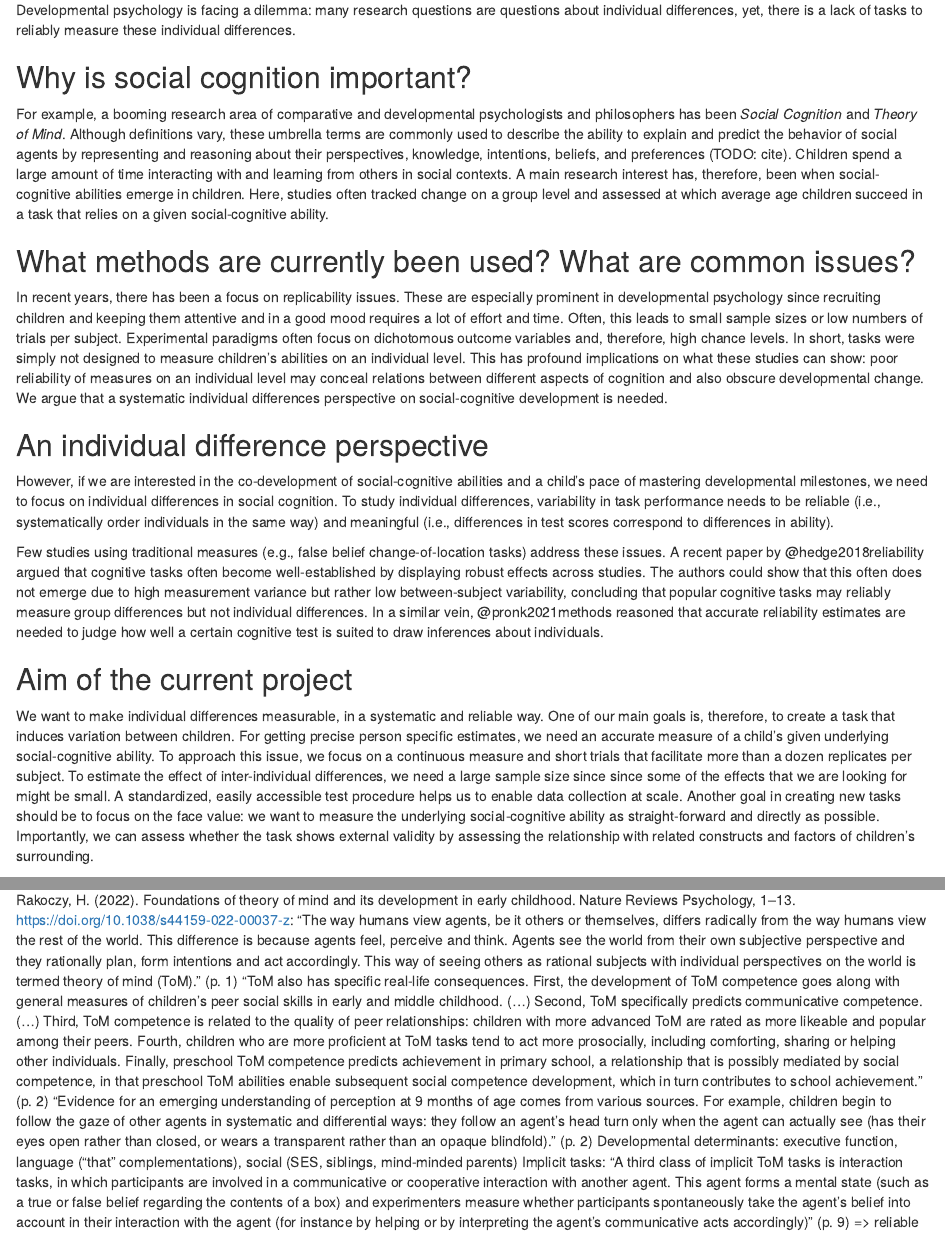
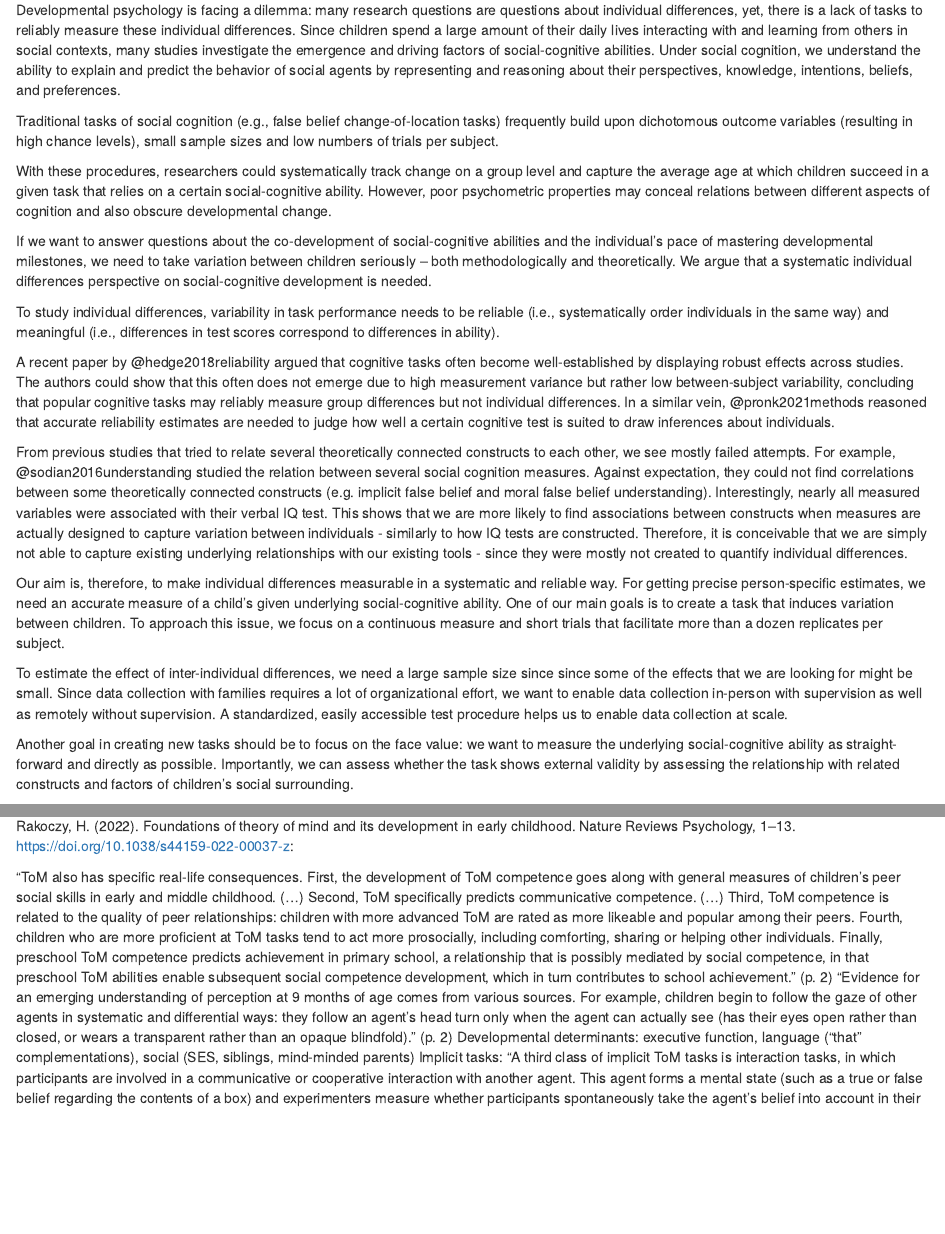
Before and after one commit to ccp-eva/gazecues-methods, an R Markdown document (paper/manuscript.Rmd): the page in a window 1100 px wide, from 1490 px down, and a second part further down, joined at a grey line. Rendered offline with R 4.5, knitr and Pandoc, with nearby package versions; some code elsewhere in the file could not run offline; a font, style sheet, LaTeX package, included part or bibliography that could not be used is replaced or left out.

Commit message:
work on intro

````diff
--- a/paper/manuscript.Rmd
+++ b/paper/manuscript.Rmd
@@ -81,30 +81,22 @@ testtrials <- readRDS(file = "../data/gafo-testtrials.rds") %>%
 ```
 
 # Introduction
-Developmental psychology is facing a dilemma: many research questions are questions about individual differences, yet, there is a lack of tasks to reliably measure these individual differences.
+Developmental psychology is facing a dilemma: many research questions are questions about individual differences, yet, there is a lack of tasks to reliably measure these individual differences. Since children spend a large amount of their daily lives interacting with and learning from others in social contexts, many studies investigate the emergence and driving factors of social-cognitive abilities. Under social cognition, we understand the ability to explain and predict the behavior of social agents by representing and reasoning about their perspectives, knowledge, intentions, beliefs, and preferences.
 
-## Why is social cognition important?
+Traditional tasks of social cognition (e.g., false belief change-of-location tasks) frequently build upon dichotomous outcome variables (resulting in high chance levels), small sample sizes and low numbers of trials per subject.
 
-For example, a booming research area of comparative and developmental psychologists and philosophers has been *Social Cognition* and *Theory of Mind*. Although definitions vary, these umbrella terms are commonly used to describe the ability to explain and predict the behavior of social agents by representing and reasoning about their perspectives, knowledge, intentions, beliefs, and preferences (TODO: cite).
-Children spend a large amount of time interacting with and learning from others in social contexts. A main research interest has, therefore, been when social-cognitive abilities emerge in children. Here, studies often tracked change on a group level and assessed at which average age children succeed in a task that relies on a given social-cognitive ability.
+With these procedures, researchers could systematically track change on a group level and capture the average age at which children succeed in a given task that relies on a certain social-cognitive ability. However, poor psychometric properties may conceal relations between different aspects of cognition and also obscure developmental change.
 
+If we want to answer questions about the co-development of social-cognitive abilities and the individual’s pace of mastering developmental milestones, we need to take variation between children seriously – both methodologically and theoretically. We argue that a systematic individual differences perspective on social-cognitive development is needed.
 
-## What methods are currently been used? What are common issues?
-In recent years, there has been a focus on replicability issues. These are especially prominent in developmental psychology since recruiting children and keeping them attentive and in a good mood requires a lot of effort and time. Often, this leads to small sample sizes or low numbers of trials per subject. Experimental paradigms often focus on dichotomous outcome variables and, therefore, high chance levels.
-In short, tasks were simply not designed to measure children’s abilities on an individual level.
-This has profound implications on what these studies can show: poor reliability of measures on an individual level may conceal relations between different aspects of cognition and also obscure developmental change. We argue that a systematic individual differences perspective on social-cognitive development is needed.
-
-
-## An individual difference perspective
-
-However, if we are interested in the co-development of social-cognitive abilities and a child’s pace of mastering developmental milestones, we need to focus on individual differences in social cognition.
 To study individual differences, variability in task performance needs to be reliable (i.e., systematically order individuals in the same way) and meaningful (i.e., differences in test scores correspond to differences in ability).
 
-Few studies using traditional measures (e.g., false belief change-of-location tasks) address these issues. A recent paper by @hedge2018reliability argued that cognitive tasks often become well-established by displaying robust effects across studies. The authors could show that this often does not emerge due to high measurement variance but rather low between-subject variability, concluding that popular cognitive tasks may reliably measure group differences but not individual differences.
-In a similar vein, @pronk2021methods reasoned that accurate reliability estimates are needed to judge how well a certain cognitive test is suited to draw inferences about individuals.
+A recent paper by @hedge2018reliability argued that cognitive tasks often become well-established by displaying robust effects across studies. The authors could show that this often does not emerge due to high measurement variance but rather low between-subject variability, concluding that popular cognitive tasks may reliably measure group differences but not individual differences. In a similar vein, @pronk2021methods reasoned that accurate reliability estimates are needed to judge how well a certain cognitive test is suited to draw inferences about individuals.
 
-## Aim of the current project
-We want to make individual differences measurable, in a systematic and reliable way. One of our main goals is, therefore, to create a task that induces variation between children.
-For getting precise person specific estimates, we need an accurate measure of a child's given underlying social-cognitive ability. To approach this issue, we focus on a continuous measure and short trials that facilitate more than a dozen replicates per subject.
-To estimate the effect of inter-individual differences, we need a large sample size since since some of the effects that we are looking for might be small. A standardized, easily accessible test procedure helps us to enable data collection at scale.
-Another goal in creating new tasks should be to focus on the face value: we want to measure the underlying social-cognitive ability as straight-forward and directly as possible. Importantly, we can assess whether the task shows external validity by assessing the relationship with related constructs and factors of children's surrounding.
+From previous studies that tried to relate several theoretically connected constructs to each other, we see mostly failed attempts. For example, @sodian2016understanding studied the relation between several social cognition measures. Against expectation, they could not find correlations between some theoretically connected constructs (e.g. implicit false belief  and moral false belief understanding). Interestingly, nearly all measured variables were associated with their verbal IQ test. This shows that we are more likely to find associations between constructs when measures are actually designed to capture variation between individuals - similarly to how IQ tests are constructed. Therefore, it is conceivable that we are simply not able to capture existing underlying relationships with our existing tools - since they were mostly not created to quantify individual differences.
+
+Our aim is, therefore, to make individual differences measurable in a systematic and reliable way. For getting precise person-specific estimates, we need an accurate measure of a child's given underlying social-cognitive ability. One of our main goals is to create a task that induces variation between children. To approach this issue, we focus on a continuous measure and short trials that facilitate more than a dozen replicates per subject.
+
+To estimate the effect of inter-individual differences, we need a large sample size since since some of the effects that we are looking for might be small. Since data collection with families requires a lot of organizational effort, we want to enable data collection in-person with supervision as well as remotely without supervision. A standardized, easily accessible test procedure helps us to enable data collection at scale.
+
+Another goal in creating new tasks should be to focus on the face value: we want to measure the underlying social-cognitive ability as straight-forward and directly as possible. Importantly, we can assess whether the task shows external validity by assessing the relationship with related constructs and factors of children's social surrounding.
@@ -119,8 +118,10 @@ Another goal in creating new tasks should be to focus on the face value: we want
 - goal of the current project: standardized, easy to use continuous methods
 - soc cog, gaze cue understanding small def (longer one dev paper)
 
+---
+
 Rakoczy, H. (2022). Foundations of theory of mind and its development in early childhood. Nature Reviews Psychology, 1–13. https://doi.org/10.1038/s44159-022-00037-z:
-"The way humans view agents, be it others or themselves, differs radically from the way humans view the rest of the world. This difference is because agents feel, perceive and think. Agents see the world from their own subjective perspective and they rationally plan, form intentions and act accordingly. This way of seeing others as rational subjects with individual perspectives on the world is termed theory of mind (ToM)." (p. 1)
+
 "ToM also has specific real-life consequences. First, the development of ToM competence goes along with general measures of children’s peer social skills in early and middle childhood. (...) Second, ToM specifically predicts communicative competence. (...) Third, ToM competence is related to the quality of peer relationships: children with more advanced ToM are rated as more likeable and popular among their peers. Fourth, children who are more proficient at ToM tasks tend to act more prosocially, including comforting, sharing or helping other individuals. Finally, preschool ToM competence predicts achievement in primary school, a relationship that is possibly mediated by social competence, in that preschool ToM abilities enable subsequent social competence development, which in turn contributes to school achievement." (p. 2)
 "Evidence for an emerging understanding of perception at 9 months of age comes from various sources. For example, children begin to follow the gaze of other agents in systematic and differential ways: they follow an agent’s head turn only when the agent can actually see (has their eyes open rather than closed, or wears a transparent rather than an opaque blindfold)." (p. 2)
 Developmental determinants: executive function, language ("that" complementations), social (SES, siblings, mind-minded parents)
````
Also changed, not shown: paper/manuscript.pdf, paper/manuscript.tex, paper/manuscript.Rmd (35 more changed lines).
